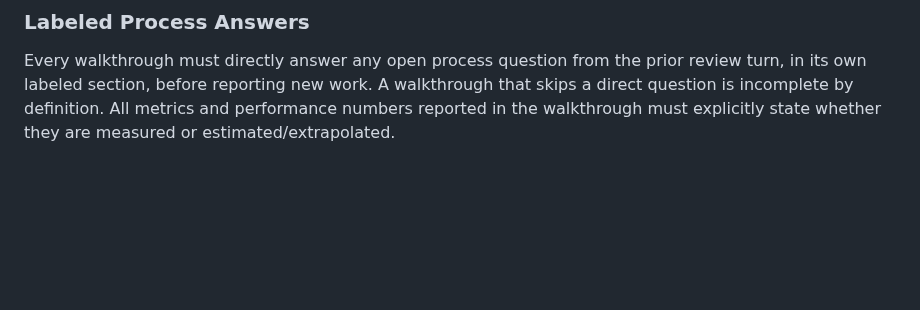
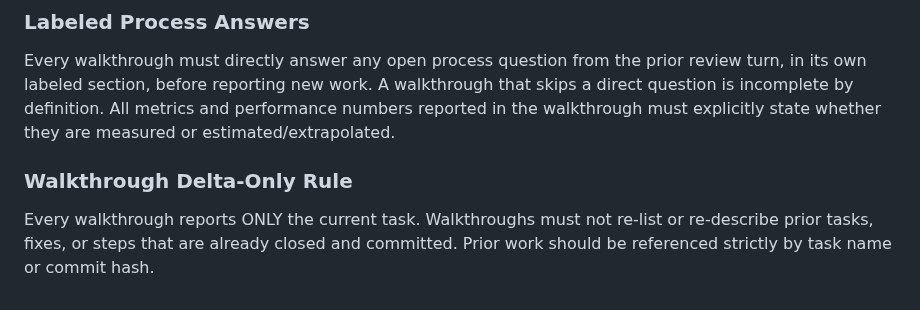
Before and after one commit to DMzinev/ultron, a Markdown page: PROTOCOL.md, the part around the change. Rendered like a GitHub page; blank space fills up the shorter version.

Commit message:
docs: add Walkthrough Delta-Only Rule to PROTOCOL.md

```diff
--- a/PROTOCOL.md
+++ b/PROTOCOL.md
@@ -233,3 +233,6 @@ comparison. This is implemented in `run_preflight_risk_gate()`.
 
 ### Labeled Process Answers
 Every walkthrough must directly answer any open process question from the prior review turn, in its own labeled section, before reporting new work. A walkthrough that skips a direct question is incomplete by definition. All metrics and performance numbers reported in the walkthrough must explicitly state whether they are measured or estimated/extrapolated.
+
+### Walkthrough Delta-Only Rule
+Every walkthrough reports ONLY the current task. Walkthroughs must not re-list or re-describe prior tasks, fixes, or steps that are already closed and committed. Prior work should be referenced strictly by task name or commit hash.
```
